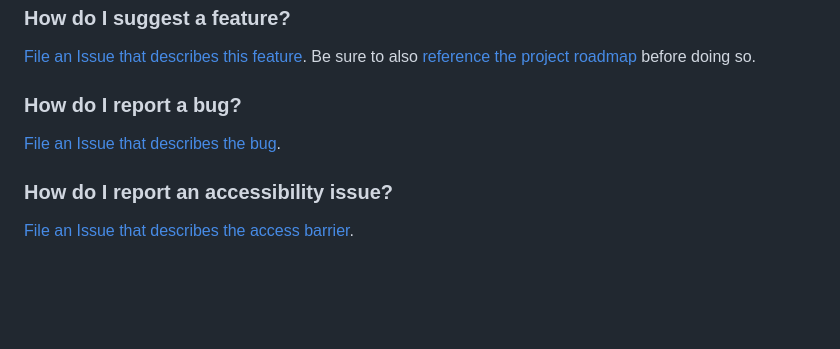
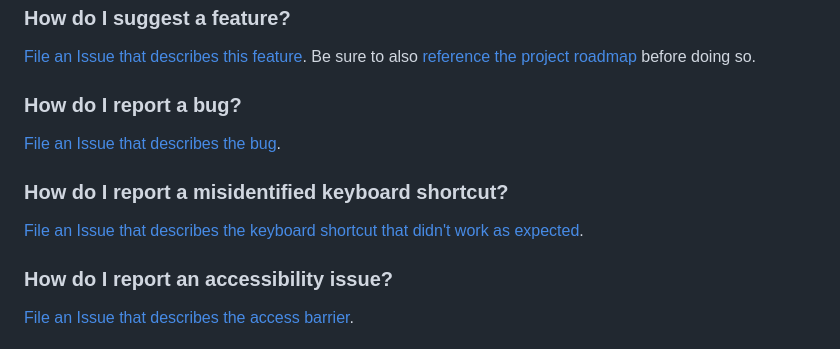
Before and after one commit to ericwbailey/what-cant-i-press, a Markdown page: README.md, the part around the change. Drawn GitHub-style; blank space fills up the shorter version.

```diff
--- a/README.md
+++ b/README.md
@@ -95,6 +95,10 @@ As much as possible we should not put the burden on the person using assistive t
 
 [File an Issue that describes the bug](https://github.com/ericwbailey/what-cant-i-press/issues/new?template=bug_report.yml).
 
+### How do I report a misidentified keyboard shortcut?
+
+[File an Issue that describes the keyboard shortcut that didn't work as expected](https://github.com/ericwbailey/what-cant-i-press/issues/new?template=keyboard_shortcut_issue.yml).
+
 ### How do I report an accessibility issue?
 
 [File an Issue that describes the access barrier](https://github.com/ericwbailey/what-cant-i-press/issues/new?template=accessibility_issue.yml).
```
